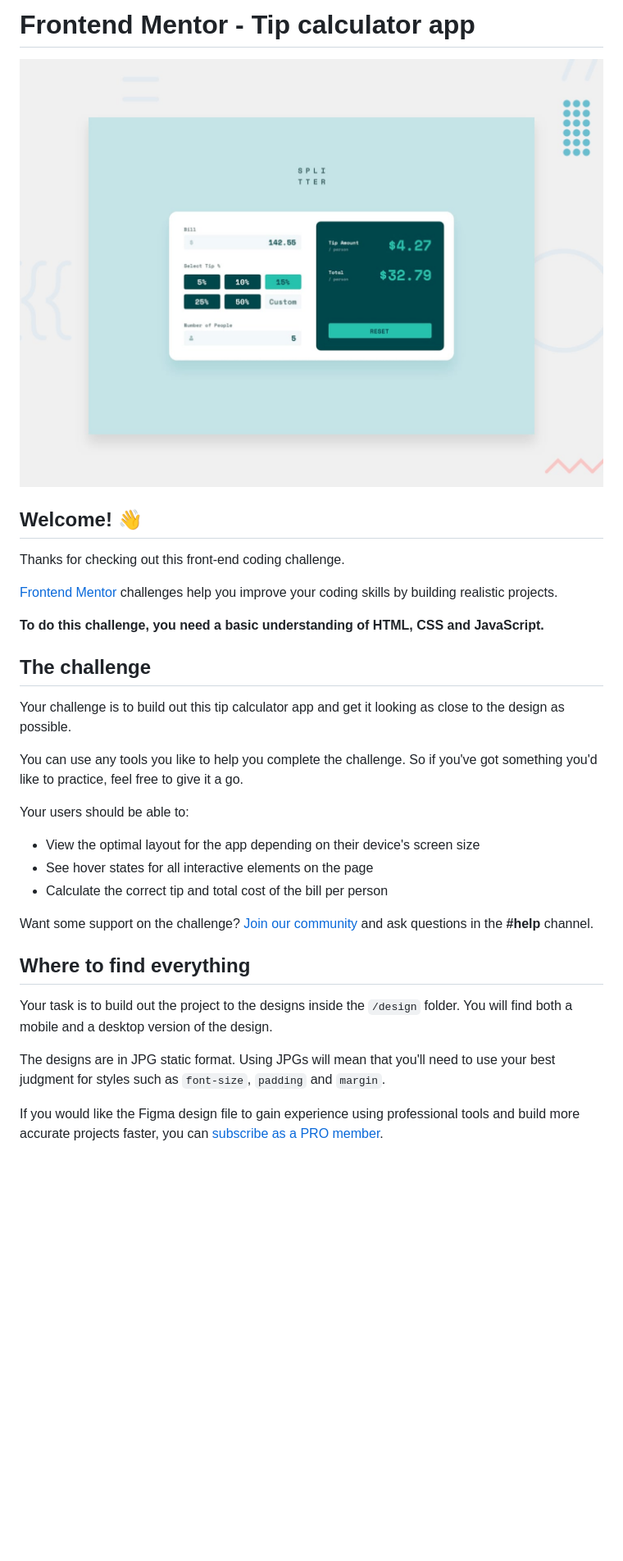
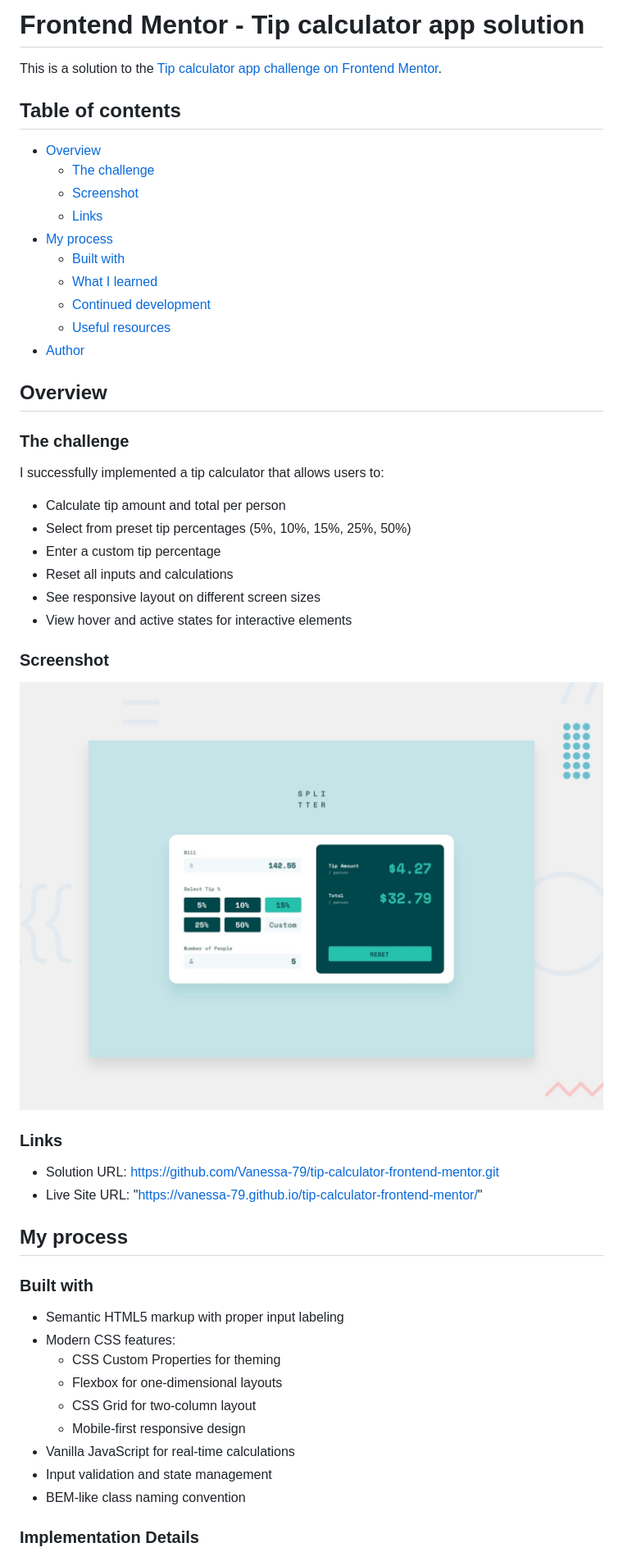
Before and after one commit to Vanessa-79/tip-calculator-frontend-mentor, a Markdown page: README.md, the part around one of its changes. Shown at 82% size. Rendered like a GitHub page; blank space fills up the shorter version.

```diff
--- a/README.md
+++ b/README.md
@@ -1,34 +1,55 @@
-# Frontend Mentor - Tip calculator app
+# Frontend Mentor - Tip calculator app solution
 
-![Design preview for the Tip calculator app coding challenge](./preview.jpg)
+This is a solution to the [Tip calculator app challenge on Frontend Mentor](https://www.frontendmentor.io/challenges/tip-calculator-app-ugJNGbJUX).
 
-## Welcome! 👋
+## Table of contents
 
-Thanks for checking out this front-end coding challenge.
+- [Overview](#overview)
+  - [The challenge](#the-challenge)
+  - [Screenshot](#screenshot)
+  - [Links](#links)
+- [My process](#my-process)
+  - [Built with](#built-with)
+  - [What I learned](#what-i-learned)
+  - [Continued development](#continued-development)
+  - [Useful resources](#useful-resources)
+- [Author](#author)
 
-[Frontend Mentor](https://www.frontendmentor.io) challenges help you improve your coding skills by building realistic projects.
+## Overview
 
-**To do this challenge, you need a basic understanding of HTML, CSS and JavaScript.**
+### The challenge
 
-## The challenge
+I successfully implemented a tip calculator that allows users to:
 
-Your challenge is to build out this tip calculator app and get it looking as close to the design as possible.
+- Calculate tip amount and total per person
+- Select from preset tip percentages (5%, 10%, 15%, 25%, 50%)
+- Enter a custom tip percentage
+- Reset all inputs and calculations
+- See responsive layout on different screen sizes
+- View hover and active states for interactive elements
 
-You can use any tools you like to help you complete the challenge. So if you've got something you'd like to practice, feel free to give it a go.
+### Screenshot
 
-Your users should be able to:
+![](./preview.jpg)
 
-- View the optimal layout for the app depending on their device's screen size
-- See hover states for all interactive elements on the page
-- Calculate the correct tip and total cost of the bill per person
+### Links
 
-Want some support on the challenge? [Join our community](https://www.frontendmentor.io/community) and ask questions in the **#help** channel.
+- Solution URL: https://github.com/Vanessa-79/tip-calculator-frontend-mentor.git
+- Live Site URL: "https://vanessa-79.github.io/tip-calculator-frontend-mentor/"
 
-## Where to find everything
+## My process
 
-Your task is to build out the project to the designs inside the `/design` folder. You will find both a mobile and a desktop version of the design.
+### Built with
 
-The designs are in JPG static format. Using JPGs will mean that you'll need to use your best judgment for styles such as `font-size`, `padding` and `margin`.
+- Semantic HTML5 markup with proper input labeling
+- Modern CSS features:
+  - CSS Custom Properties for theming
+  - Flexbox for one-dimensional layouts
+  - CSS Grid for two-column layout
+  - Mobile-first responsive design
+- Vanilla JavaScript for real-time calculations
+- Input validation and state management
+- BEM-like class naming convention
 
-If you would like the Figma design file to gain experience using professional tools and build more accurate projects faster, you can [subscribe as a PRO member](https://www.frontendmentor.io/pro).
+### Implementation Details
 
```
Also changed, not shown: other parts of README.md (+71 -45 lines), README-template.md (deleted, +0 -112 lines).
